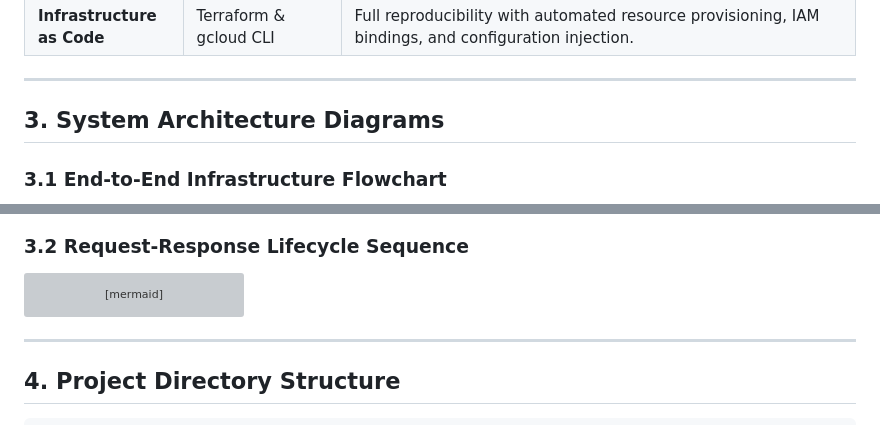
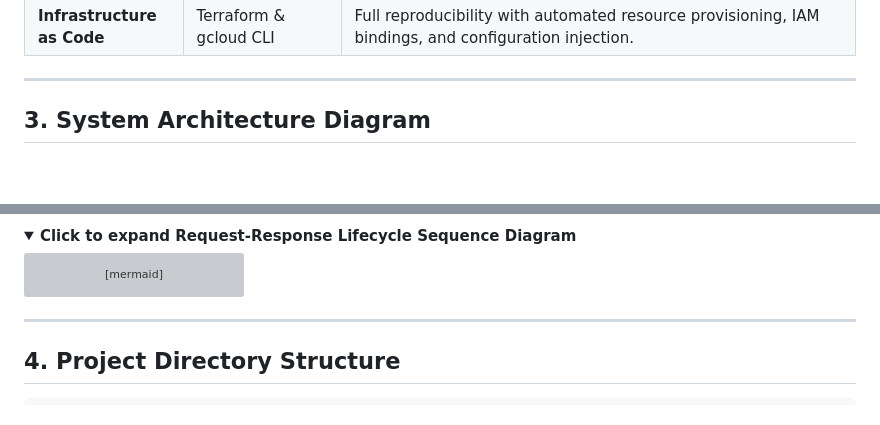
Before and after one commit to 9aaryanCyberH/Cloud-Study-Jams-on-Campus, a Markdown page: README.md, 2 parts joined by grey strips. Drawn GitHub-style; folded sections open; blank space fills up the shorter version; grey boxes are pictures that could not be loaded.

Commit message:
docs: streamline architecture flowchart in README and finalize RTM verification status

````diff
--- a/README.md
+++ b/README.md
@@ -67,8 +67,6 @@ The platform pairs a responsive, Google-branded HTML5/CSS3/JavaScript event land
 
 ---
 
-## 3. System Architecture Diagrams
-
-### 3.1 End-to-End Infrastructure Flowchart
+## 3. System Architecture Diagram
 
 ```mermaid
@@ -128,6 +109,7 @@ flowchart TD
 ```
 
-### 3.2 Request-Response Lifecycle Sequence
+<details>
+<summary><b>Click to expand Request-Response Lifecycle Sequence Diagram</b></summary>
 
 ```mermaid
 sequenceDiagram
````
Also changed, not shown: other parts of README.md (+27 -42 lines), docs/requirements_traceability.md (+28 -41 lines).
